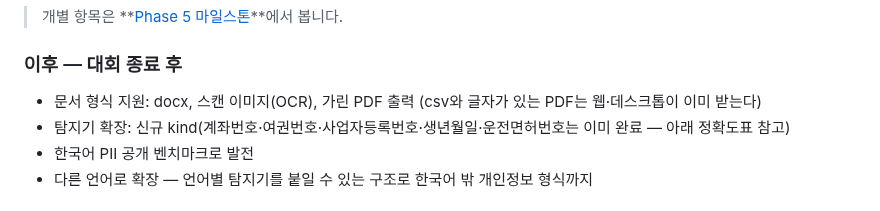
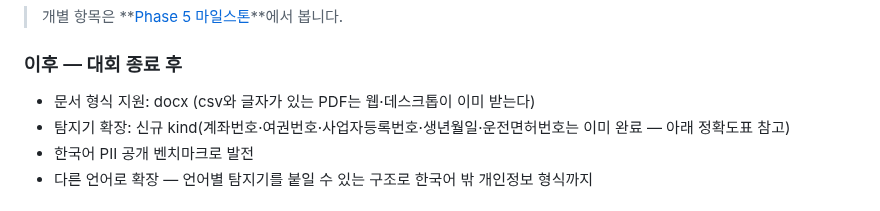
Before and after one commit to ChoHyeonChan/maskingtape, a Markdown page: ROADMAP.md, the part around the change. Rendered like a GitHub page.

```diff
--- a/ROADMAP.md
+++ b/ROADMAP.md
@@ -76,7 +76,7 @@
 
 ### 이후 — 대회 종료 후
 
-- 문서 형식 지원: docx, 스캔 이미지(OCR), 가린 PDF 출력 (csv와 글자가 있는 PDF는 웹·데스크톱이 이미 받는다)
+- 문서 형식 지원: docx (csv와 글자가 있는 PDF는 웹·데스크톱이 이미 받는다)
 - 탐지기 확장: 신규 kind(계좌번호·여권번호·사업자등록번호·생년월일·운전면허번호는 이미 완료 — 아래 정확도표 참고)
 - 한국어 PII 공개 벤치마크로 발전
 - 다른 언어로 확장 — 언어별 탐지기를 붙일 수 있는 구조로 한국어 밖 개인정보 형식까지
```
Also changed, not shown: docs/feature-test-rehearsal-checklist.md (+1 -1 lines).
